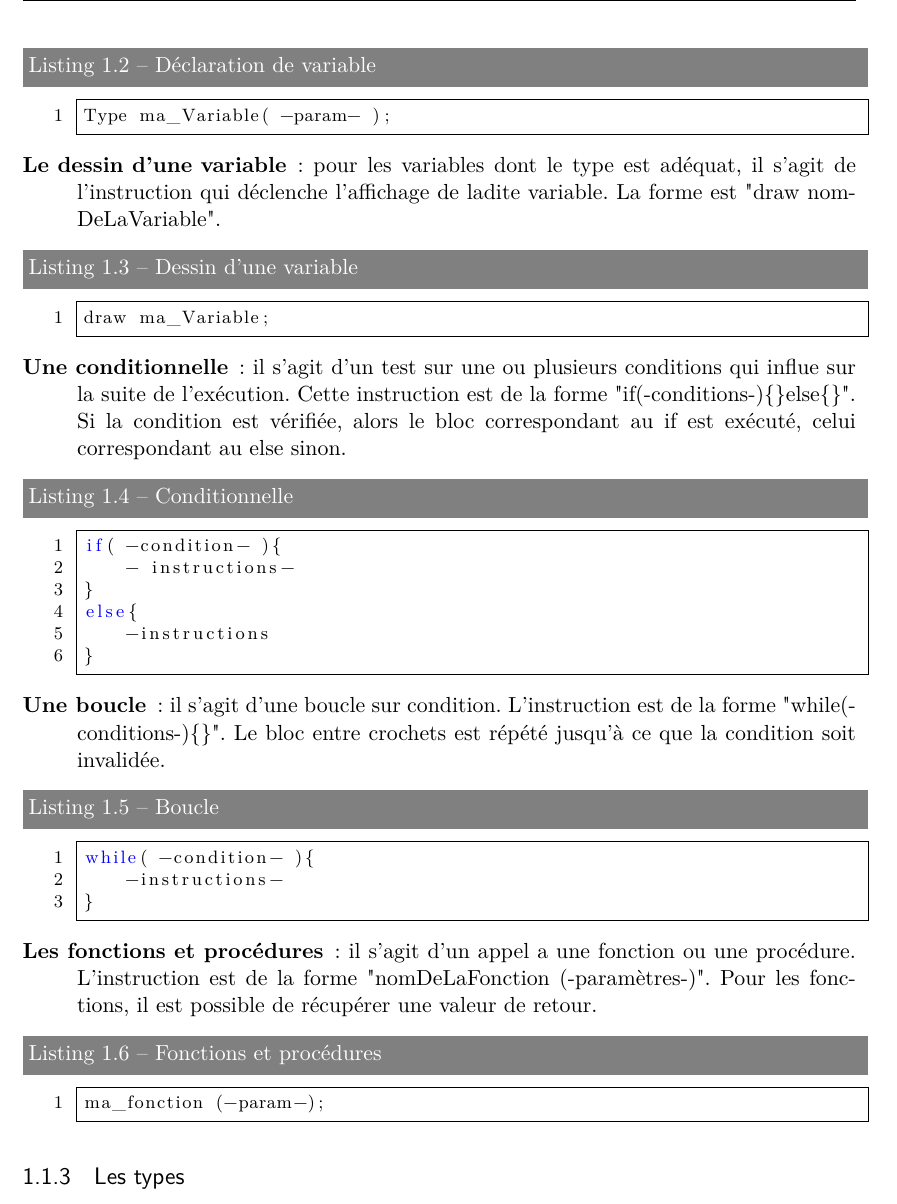
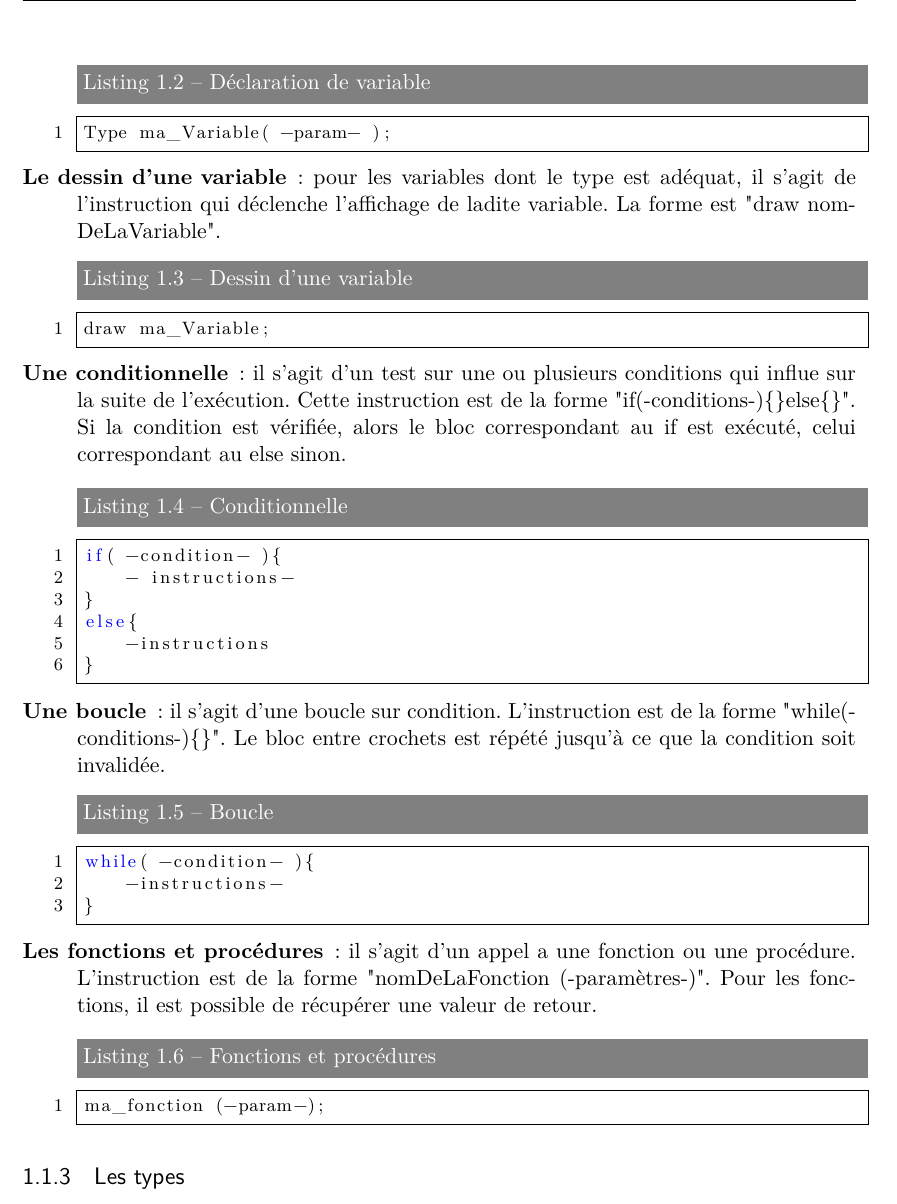
Before and after one commit to liebekinder/SVGgenerator, a LaTeX document (Rapport/Rapport projet.tex): part of page 5 of 13, cut so that both start at the same text. Compiled offline with pdfLaTeX; an older LaTeX class or package is replaced by its successor.

Commit message:
Fix listing caption break into description

```diff
--- a/Rapport/Rapport projet.tex
+++ b/Rapport/Rapport projet.tex
@@ -208,16 +208,24 @@ Une instruction peut être de différents types:
 \begin{description}
 
   \item[Une déclaration de variable]: on créé une variable en indiquant son type, son nom et enfin les valeurs qui servent à la construire.
+
+\begin{minipage}{\linewidth}
 \begin{lstlisting}[caption=Déclaration de variable, language=C]
 Type ma_Variable( -param- );
 \end{lstlisting}
+\end{minipage}
 
   \item[Le dessin d'une variable]: pour les variables dont le type est adéquat, il s'agit de l'instruction qui déclenche l'affichage de ladite variable. La forme est "draw nomDeLaVariable".
+
+\begin{minipage}{\linewidth}
 \begin{lstlisting}[caption=Dessin d'une variable, language=C]
 draw ma_Variable;
 \end{lstlisting}
+\end{minipage}
 
   \item[Une conditionnelle]: il s'agit d'un test sur une ou plusieurs conditions qui influe sur la suite de l'exécution. Cette instruction est de la forme "if(-conditions-)\{\}else\{\}". Si la condition est vérifiée, alors le bloc correspondant au if est exécuté, celui correspondant au else sinon.
+
+\begin{minipage}{\linewidth}
 \begin{lstlisting}[caption=Conditionnelle, language=C]
 if( -condition- ){
 	- instructions-
@@ -226,18 +234,25 @@ else{
 	-instructions
 }
 \end{lstlisting}
+\end{minipage}
 
   \item[Une boucle]: il s'agit d'une boucle sur condition. L'instruction est de la forme "while(-conditions-)\{\}". Le bloc entre crochets est répété jusqu'à ce que la condition soit invalidée.
+
+\begin{minipage}{\linewidth}
 \begin{lstlisting}[caption=Boucle, language=C]
 while( -condition- ){
 	-instructions-
 }
 \end{lstlisting}
+\end{minipage}
 
   \item[Les fonctions et procédures]: il s'agit d'un appel a une fonction ou une procédure. L'instruction est de la forme "nomDeLaFonction (-paramètres-)". Pour les fonctions, il est possible de récupérer une valeur de retour.
+
+\begin{minipage}{\linewidth}
 \begin{lstlisting}[caption=Fonctions et procédures, language=C]
 ma_fonction (-param-);
 \end{lstlisting}
+\end{minipage}
 
 
 \end{description}
```
Also changed, not shown: Rapport/Rapport projet.pdf, 2 other files.
